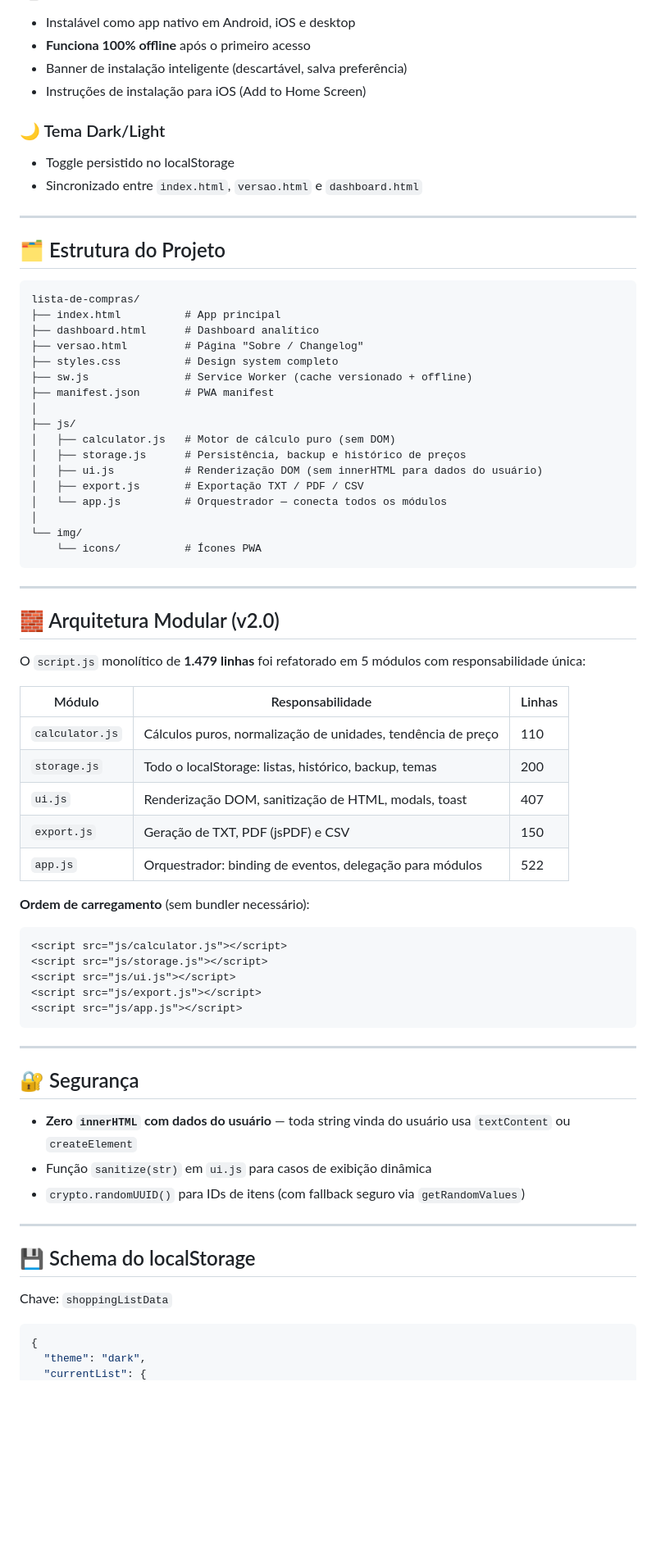
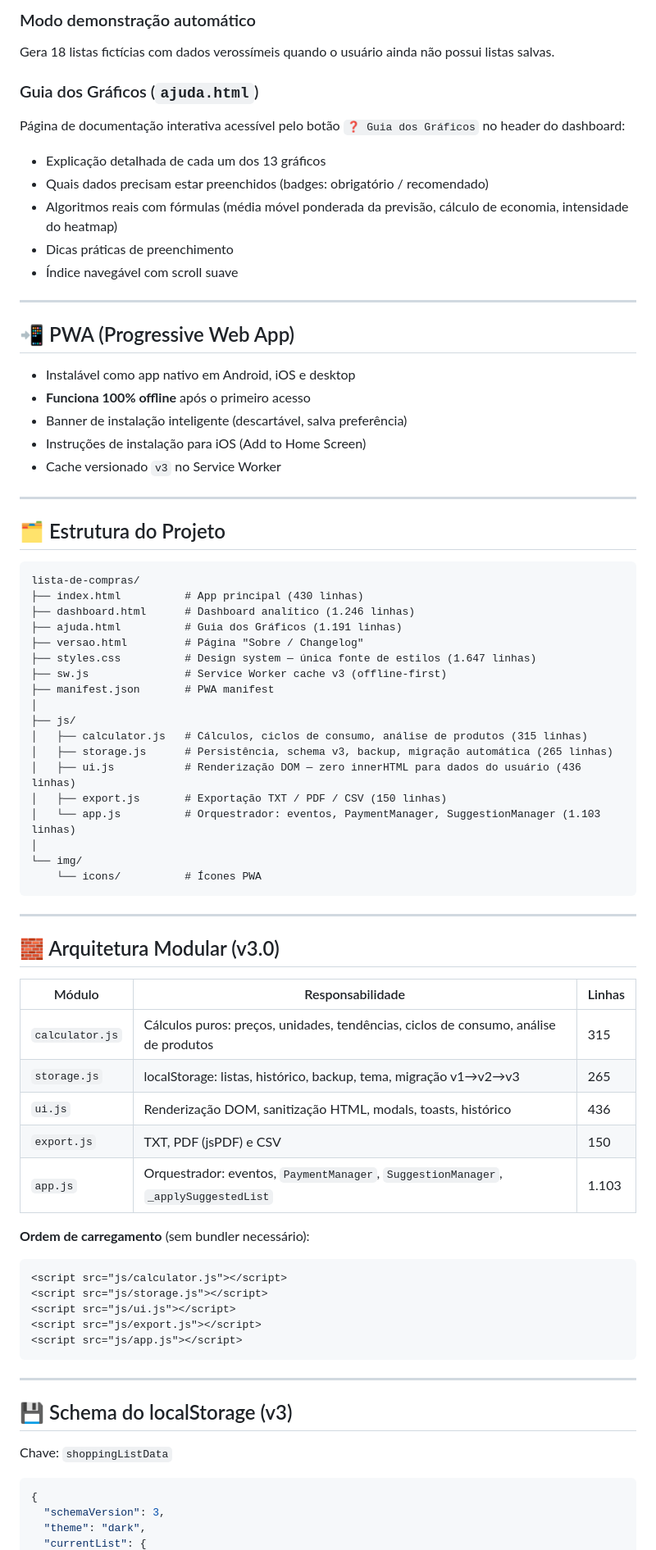
Before and after one commit to Erick-Lim-Souza/Lista_de_Compras, a Markdown page: README.md, the part around one of its changes. Shown at 82% size. Rendered like a GitHub page; blank space fills up the shorter version.

````diff
--- a/README.md
+++ b/README.md
@@ -64,11 +106,23 @@
+### Modo demonstração automático
+Gera 18 listas fictícias com dados verossímeis quando o usuário ainda não possui listas salvas.
+
+### Guia dos Gráficos (`ajuda.html`)
+Página de documentação interativa acessível pelo botão `❓ Guia dos Gráficos` no header do dashboard:
+- Explicação detalhada de cada um dos 13 gráficos
+- Quais dados precisam estar preenchidos (badges: obrigatório / recomendado)
+- Algoritmos reais com fórmulas (média móvel ponderada da previsão, cálculo de economia, intensidade do heatmap)
+- Dicas práticas de preenchimento
+- Índice navegável com scroll suave
+
+---
+
+## 📲 PWA (Progressive Web App)
+
 - Instalável como app nativo em Android, iOS e desktop
 - **Funciona 100% offline** após o primeiro acesso
 - Banner de instalação inteligente (descartável, salva preferência)
 - Instruções de instalação para iOS (Add to Home Screen)
-
-### 🌙 Tema Dark/Light
-- Toggle persistido no localStorage
-- Sincronizado entre `index.html`, `versao.html` e `dashboard.html`
+- Cache versionado `v3` no Service Worker
 
 ---
 
@@ -76,19 +130,20 @@
 
 ```
 lista-de-compras/
-├── index.html          # App principal
-├── dashboard.html      # Dashboard analítico
+├── index.html          # App principal (430 linhas)
+├── dashboard.html      # Dashboard analítico (1.246 linhas)
+├── ajuda.html          # Guia dos Gráficos (1.191 linhas)
 ├── versao.html         # Página "Sobre / Changelog"
-├── styles.css          # Design system completo
-├── sw.js               # Service Worker (cache versionado + offline)
+├── styles.css          # Design system — única fonte de estilos (1.647 linhas)
+├── sw.js               # Service Worker cache v3 (offline-first)
 ├── manifest.json       # PWA manifest
 │
 ├── js/
-│   ├── calculator.js   # Motor de cálculo puro (sem DOM)
-│   ├── storage.js      # Persistência, backup e histórico de preços
-│   ├── ui.js           # Renderização DOM (sem innerHTML para dados do usuário)
-│   ├── export.js       # Exportação TXT / PDF / CSV
-│   └── app.js          # Orquestrador — conecta todos os módulos
+│   ├── calculator.js   # Cálculos, ciclos de consumo, análise de produtos (315 linhas)
+│   ├── storage.js      # Persistência, schema v3, backup, migração automática (265 linhas)
+│   ├── ui.js           # Renderização DOM — zero innerHTML para dados do usuário (436 linhas)
+│   ├── export.js       # Exportação TXT / PDF / CSV (150 linhas)
+│   └── app.js          # Orquestrador: eventos, PaymentManager, SuggestionManager (1.103 linhas)
 │
 └── img/
     └── icons/          # Ícones PWA
@@ -96,17 +151,15 @@ lista-de-compras/
 
 ---
 
-## 🧱 Arquitetura Modular (v2.0)
-
-O `script.js` monolítico de **1.479 linhas** foi refatorado em 5 módulos com responsabilidade única:
+## 🧱 Arquitetura Modular (v3.0)
 
 | Módulo | Responsabilidade | Linhas |
 |--------|-----------------|--------|
-| `calculator.js` | Cálculos puros, normalização de unidades, tendência de preço | 110 |
-| `storage.js` | Todo o localStorage: listas, histórico, backup, temas | 200 |
-| `ui.js` | Renderização DOM, sanitização de HTML, modals, toast | 407 |
-| `export.js` | Geração de TXT, PDF (jsPDF) e CSV | 150 |
-| `app.js` | Orquestrador: binding de eventos, delegação para módulos | 522 |
+| `calculator.js` | Cálculos puros: preços, unidades, tendências, ciclos de consumo, análise de produtos | 315 |
+| `storage.js` | localStorage: listas, histórico, backup, tema, migração v1→v2→v3 | 265 |
+| `ui.js` | Renderização DOM, sanitização HTML, modals, toasts, histórico | 436 |
+| `export.js` | TXT, PDF (jsPDF) e CSV | 150 |
+| `app.js` | Orquestrador: eventos, `PaymentManager`, `SuggestionManager`, `_applySuggestedList` | 1.103 |
 
 **Ordem de carregamento** (sem bundler necessário):
 ```html
@@ -119,19 +172,12 @@ O `script.js` monolítico de **1.479 linhas** foi refatorado em 5 módulos com r
 
 ---
 
-## 🔐 Segurança
-
-- **Zero `innerHTML` com dados do usuário** — toda string vinda do usuário usa `textContent` ou `createElement`
-- Função `sanitize(str)` em `ui.js` para casos de exibição dinâmica
-- `crypto.randomUUID()` para IDs de itens (com fallback seguro via `getRandomValues`)
-
----
-
-## 💾 Schema do localStorage
+## 💾 Schema do localStorage (v3)
 
 Chave: `shoppingListData`
 
 ```json
 {
+  "schemaVersion": 3,
   "theme": "dark",
   "currentList": {
````
Also changed, not shown: other parts of README.md (+131 -65 lines).
